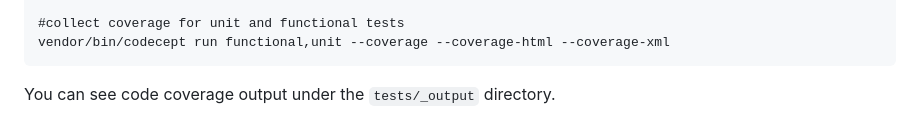
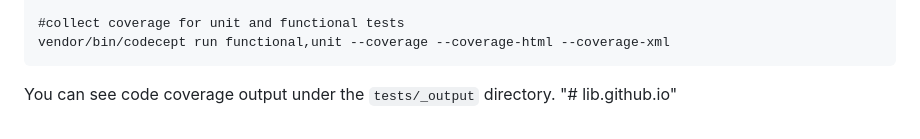
Before and after one commit to MaXeS31/lib.github.io, a Markdown page: README.md, the part around the change. Drawn GitHub-style.

````diff
--- a/README.md
+++ b/README.md
@@ -231,3 +231,4 @@ vendor/bin/codecept run functional,unit --coverage --coverage-html --coverage-xm
 ```
 
 You can see code coverage output under the `tests/_output` directory.
+"# lib.github.io"
````
